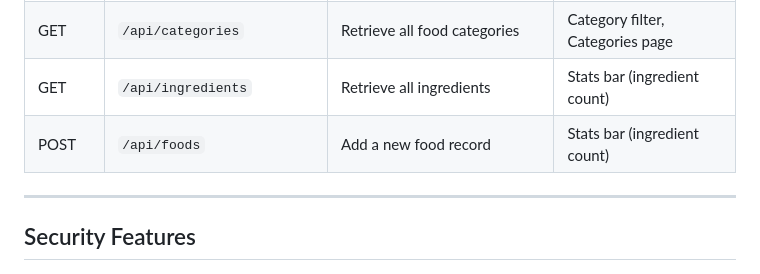
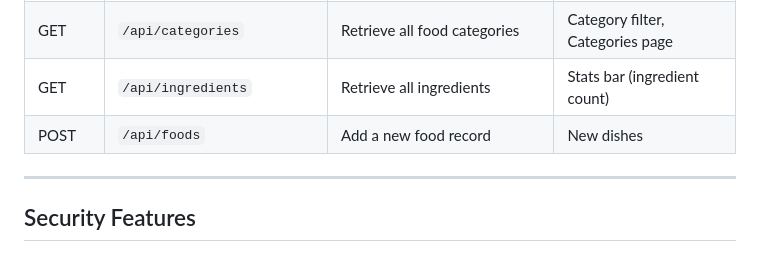
Before and after one commit to johnlouierimando/filipino-cookbook-client-rimando, a Markdown page: README.md, the part around the change. Drawn GitHub-style.

```diff
--- a/README.md
+++ b/README.md
@@ -149,7 +149,7 @@ All requests include the `Authorization: Bearer dmmmsu-cookbook-token-2026` head
 | GET | `/api/foods/search/{name}` | Search foods by partial name match | Search page |
 | GET | `/api/categories` | Retrieve all food categories | Category filter, Categories page |
 | GET | `/api/ingredients` | Retrieve all ingredients | Stats bar (ingredient count) |
-| POST | `/api/foods` | Add a new food record | Stats bar (ingredient count) |
+| POST | `/api/foods` | Add a new food record | New dishes |
 
 ---
 
```
